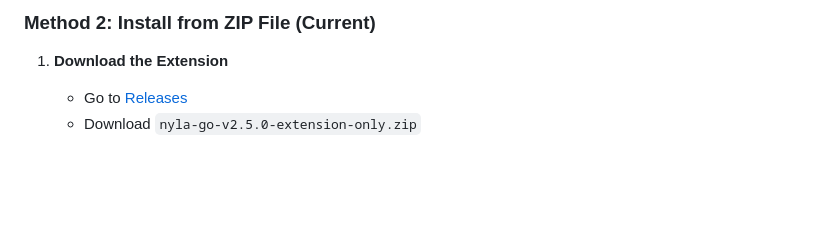
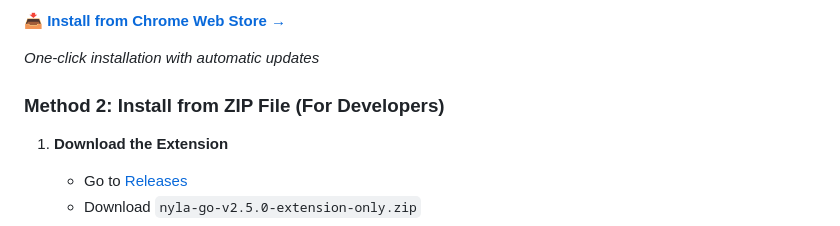
Before and after one commit to sonyschan/nyla-go, a Markdown page: README.md, the part around one of its changes. Rendered like a GitHub page; blank space fills up the shorter version.

```diff
--- a/README.md
+++ b/README.md
@@ -93,5 +95,9 @@ NYLA is an innovative cryptocurrency project that enables seamless transfer and
 
-### Method 2: Install from ZIP File (Current)
+**[📥 Install from Chrome Web Store →](https://chromewebstore.google.com/detail/nyla-go-transfer-assistan/bbfolghcbmfbfcphapfhnmdalapifklh)**
+
+*One-click installation with automatic updates*
+
+### Method 2: Install from ZIP File (For Developers)
 1. **Download the Extension**
    - Go to [Releases](https://github.com/sonyschan/nyla-go/releases)
    - Download `nyla-go-v2.5.0-extension-only.zip`
```
Also changed, not shown: other parts of README.md (+5 -3 lines).
